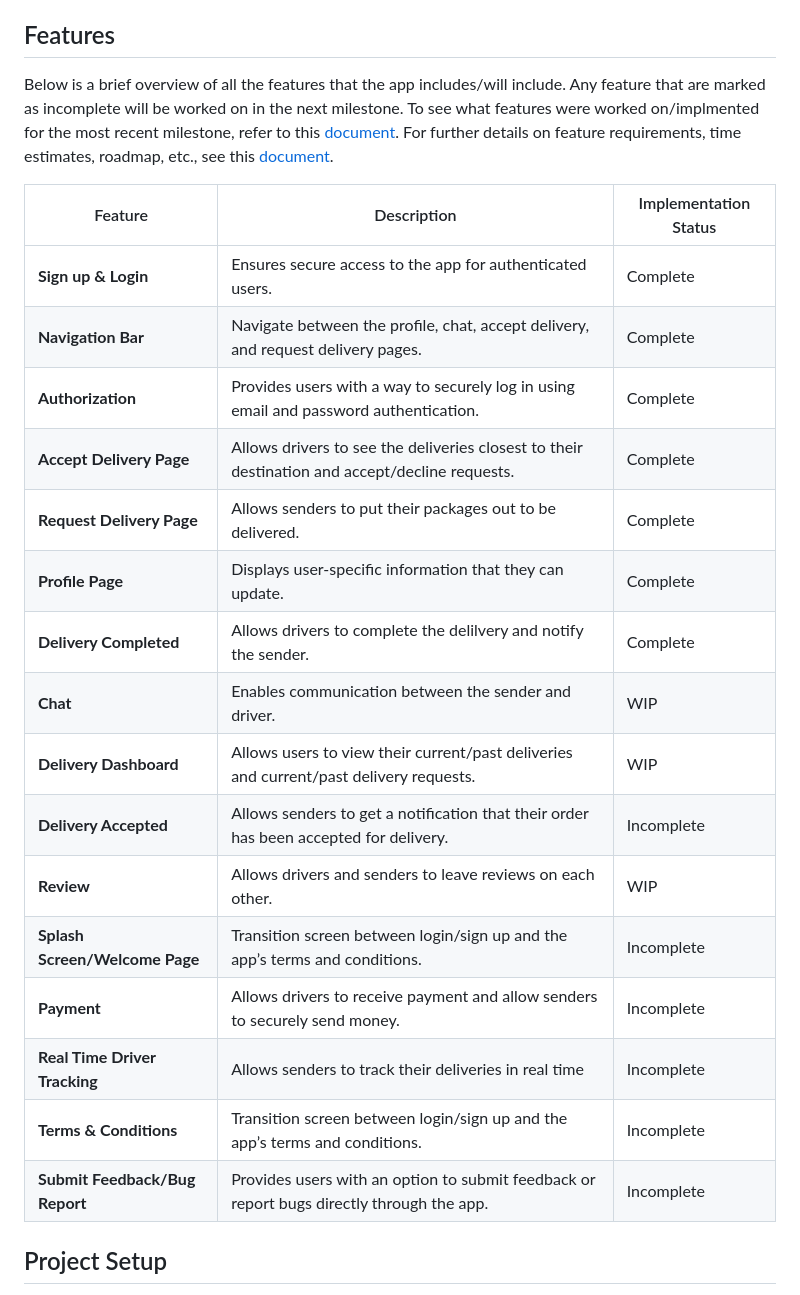
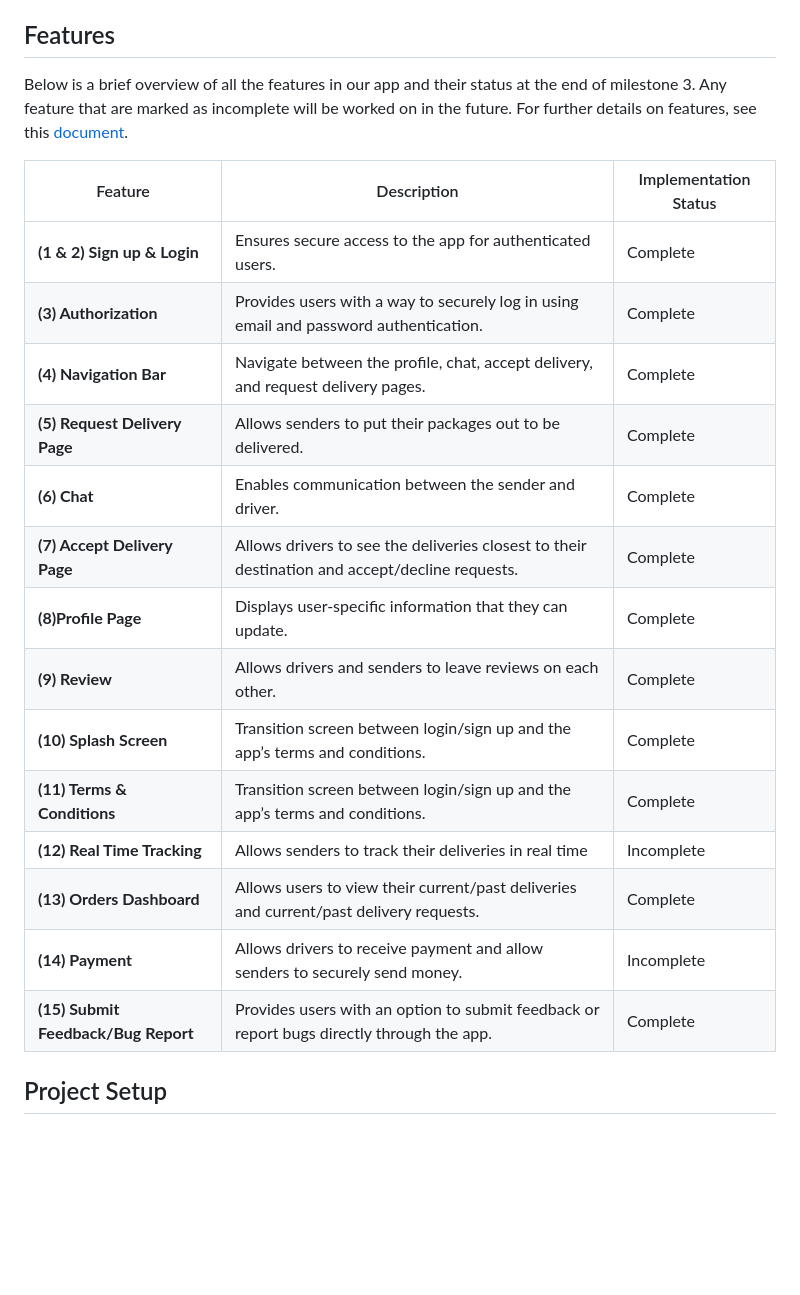
Before and after one commit to palodaman/crowdship, a Markdown page: README.md, the part around the change printed below. Rendered like a GitHub page; blank space fills up the shorter version.

Commit message:
Update READ.me

```diff
--- a/README.md
+++ b/README.md
@@ -24,27 +25,24 @@ You can access the wiki here: [CrowdShip Wiki](https://drive.google.com/drive/fo
 
 ## Features
 
-Below is a brief overview of all the features that the app includes/will include. Any feature that are marked as incomplete will be worked on in the next milestone. To see what features were worked on/implmented for the most recent milestone, refer to this [document](https://docs.google.com/document/d/1JhgStE6bvh5WCnZVKJHhdOWX9sznecLxRSmc5AKlf7Y/edit?usp=sharing). For further details on feature requirements, time estimates, roadmap, etc., see this [document](https://docs.google.com/document/d/1SQmtoYWRm86sPubjcFzEQUktxFt1g6xE-WH2qUgW5bs/edit?usp=sharing).
+Below is a brief overview of all the features in our app and their status at the end of milestone 3. Any feature that are marked as incomplete will be worked on in the future. For further details on features, see this [document](https://docs.google.com/document/d/1b9FrmSNGkEhcOvePmVpHOdPgPnyCju_JA-OCCkgSVtI/edit?usp=sharing).
 
-
-| Feature                        | Description                                                                                    | Implementation Status |
-| ------------------------------ | ---------------------------------------------------------------------------------------------- | --------------------- |
-| **Sign up & Login**            | Ensures secure access to the app for authenticated users.                                      | Complete              |
-| **Navigation Bar**             | Navigate between the profile, chat, accept delivery, and request delivery pages.               | Complete              |
-| **Authorization**              | Provides users with a way to securely log in using email and password authentication.          | Complete              |
-| **Accept Delivery Page**       | Allows drivers to see the deliveries closest to their destination and accept/decline requests. | Complete              |
-| **Request Delivery Page**      | Allows senders to put their packages out to be delivered.                                      | Complete              |
-| **Profile Page**               | Displays user-specific information that they can update.                                       | Complete              |
-| **Delivery Completed**         | Allows drivers to complete the delilvery and notify the sender.                                | Complete              |
-| **Chat**                       | Enables communication between the sender and driver.                                           | WIP                   |
-| **Delivery Dashboard**         | Allows users to view their current/past deliveries and current/past delivery requests.         | WIP                   |
-| **Delivery Accepted**          | Allows senders to get a notification that their order has been accepted for delivery.          | Incomplete            |
-| **Review**                     | Allows drivers and senders to leave reviews on each other.                                     | WIP           |
-| **Splash Screen/Welcome Page** | Transition screen between login/sign up and the app’s terms and conditions.                    | Incomplete            |
-| **Payment**                    | Allows drivers to receive payment and allow senders to securely send money.                     | Incomplete            |
-| **Real Time Driver Tracking**  | Allows senders to track their deliveries in real time                                          | Incomplete            |
-| **Terms & Conditions**         | Transition screen between login/sign up and the app’s terms and conditions.                    | Incomplete            |
-| **Submit Feedback/Bug Report** | Provides users with an option to submit feedback or report bugs directly through the app.      | Incomplete            |
+| Feature                             | Description                                                                                    | Implementation Status |
+| ----------------------------------- | ---------------------------------------------------------------------------------------------- | --------------------- |
+| **(1 & 2) Sign up & Login**         | Ensures secure access to the app for authenticated users.                                      | Complete              |
+| **(3) Authorization**               | Provides users with a way to securely log in using email and password authentication.          | Complete              |
+| **(4) Navigation Bar**              | Navigate between the profile, chat, accept delivery, and request delivery pages.               | Complete              |
+| **(5) Request Delivery Page**       | Allows senders to put their packages out to be delivered.                                      | Complete              |
+| **(6) Chat**                        | Enables communication between the sender and driver.                                           | Complete              |
+| **(7) Accept Delivery Page**        | Allows drivers to see the deliveries closest to their destination and accept/decline requests. | Complete              |
+| **(8)Profile Page**                 | Displays user-specific information that they can update.                                       | Complete              |
+| **(9) Review**                      | Allows drivers and senders to leave reviews on each other.                                     | Complete              |
+| **(10) Splash Screen**              | Transition screen between login/sign up and the app’s terms and conditions.                    | Complete              |
+| **(11) Terms & Conditions**         | Transition screen between login/sign up and the app’s terms and conditions.                    | Complete              |
+| **(12) Real Time Tracking**         | Allows senders to track their deliveries in real time                                          | Incomplete            |
+| **(13) Orders Dashboard**           | Allows users to view their current/past deliveries and current/past delivery requests.         | Complete              |
+| **(14) Payment**                    | Allows drivers to receive payment and allow senders to securely send money.                    | Incomplete            |
+| **(15) Submit Feedback/Bug Report** | Provides users with an option to submit feedback or report bugs directly through the app.      | Complete              |
 
 ## Project Setup
 
```
Also changed, not shown: other parts of README.md (+3 -2 lines).
